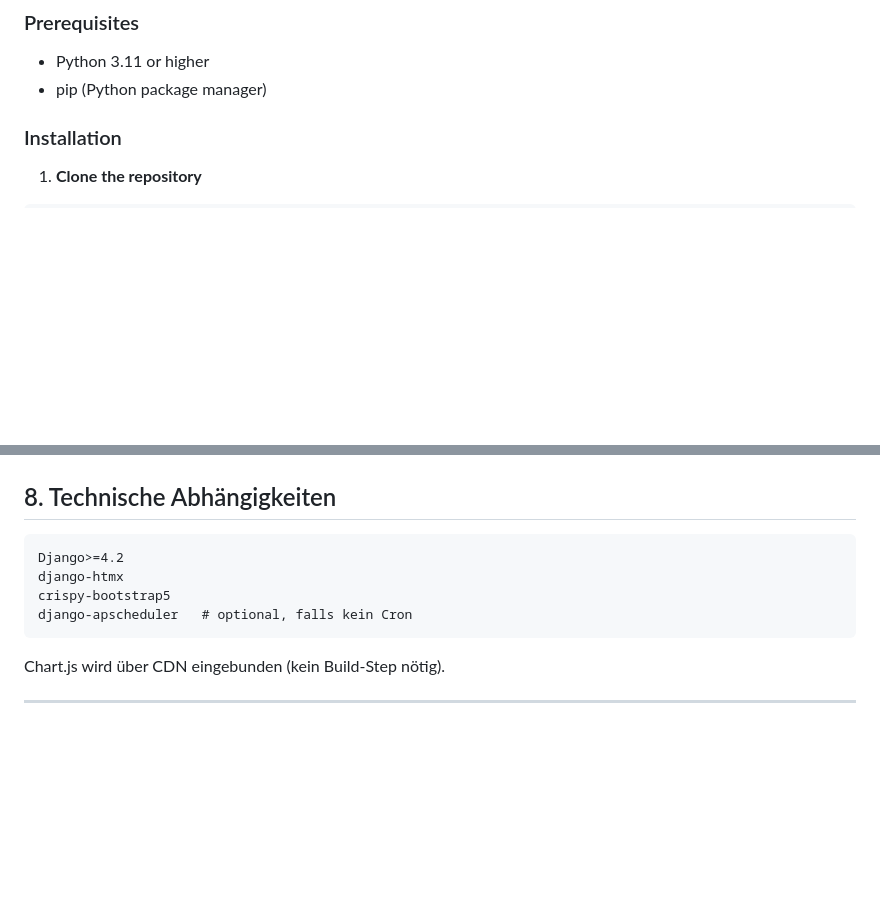
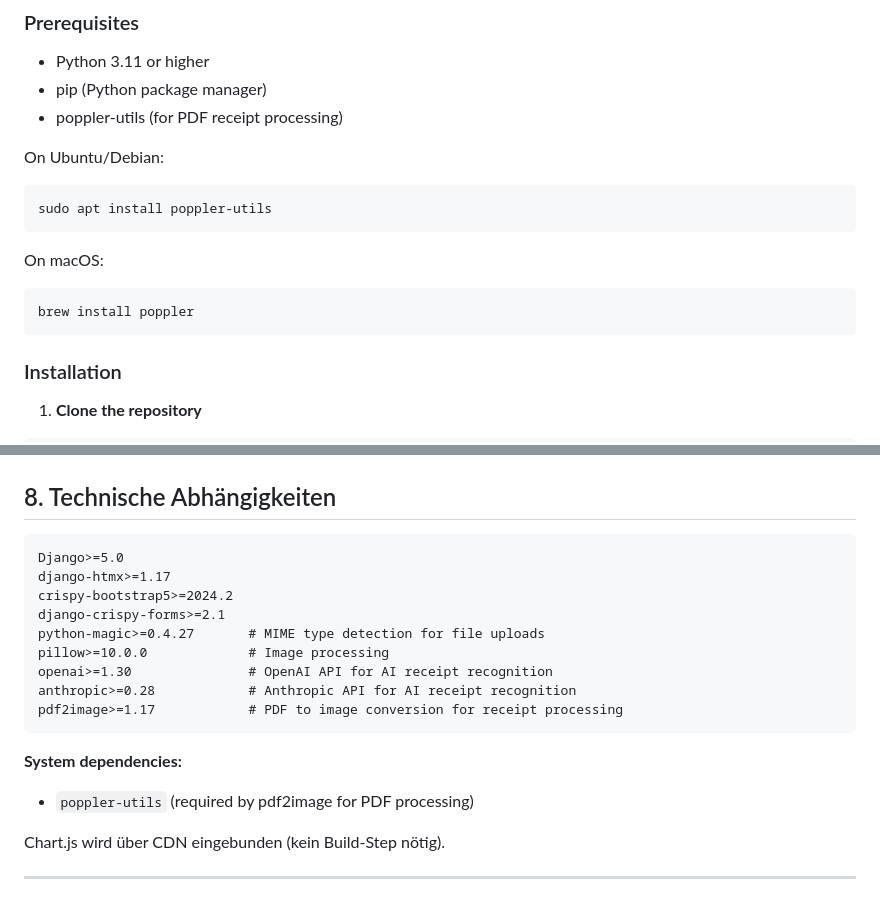
Before and after one commit to gdsanger/MoneyPlan, a Markdown page: README.md, 2 parts joined by grey strips. Drawn GitHub-style; blank space fills up the shorter version.

Commit message:
Document poppler-utils dependency in README
Agent-Logs-Url: https://github.com/gdsanger/MoneyPlan/sessions/cba8ca00-7bf4-4081-8c51-fd4406694887

Co-authored-by: gdsanger <59723667+gdsanger@users.noreply.github.com>

````diff
--- a/README.md
+++ b/README.md
@@ -12,6 +12,17 @@
 ### Prerequisites
 - Python 3.11 or higher
 - pip (Python package manager)
+- poppler-utils (for PDF receipt processing)
+
+On Ubuntu/Debian:
+```bash
+sudo apt install poppler-utils
+```
+
+On macOS:
+```bash
+brew install poppler
+```
 
 ### Installation
 
@@ -312,11 +323,19 @@ KI-basierte Mustererkennung ist als Step 2 geplant und nicht Teil dieser Version
 ## 8. Technische Abhängigkeiten
 
 ```
-Django>=4.2
-django-htmx
-crispy-bootstrap5
-django-apscheduler   # optional, falls kein Cron
+Django>=5.0
+django-htmx>=1.17
+crispy-bootstrap5>=2024.2
+django-crispy-forms>=2.1
+python-magic>=0.4.27       # MIME type detection for file uploads
+pillow>=10.0.0             # Image processing
+openai>=1.30               # OpenAI API for AI receipt recognition
+anthropic>=0.28            # Anthropic API for AI receipt recognition
+pdf2image>=1.17            # PDF to image conversion for receipt processing
 ```
+
+**System dependencies:**
+- `poppler-utils` (required by pdf2image for PDF processing)
 
 Chart.js wird über CDN eingebunden (kein Build-Step nötig).
 
````
